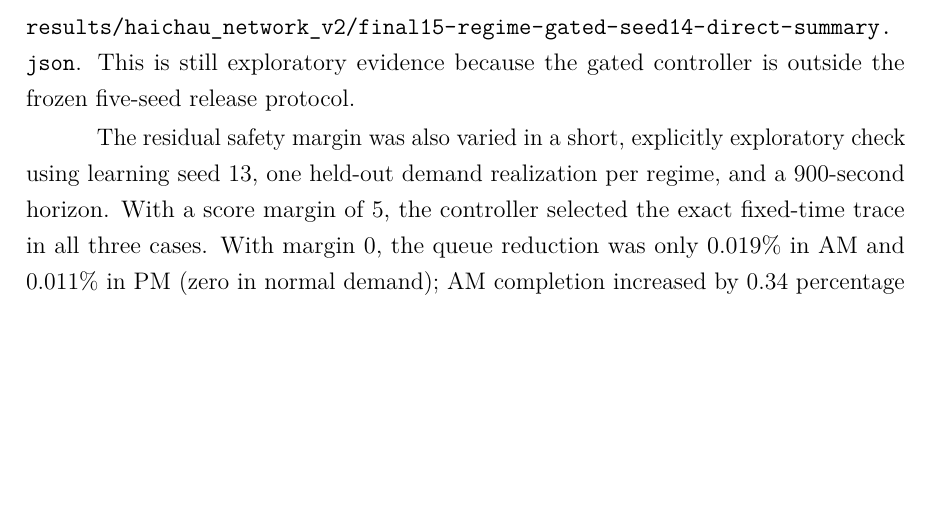
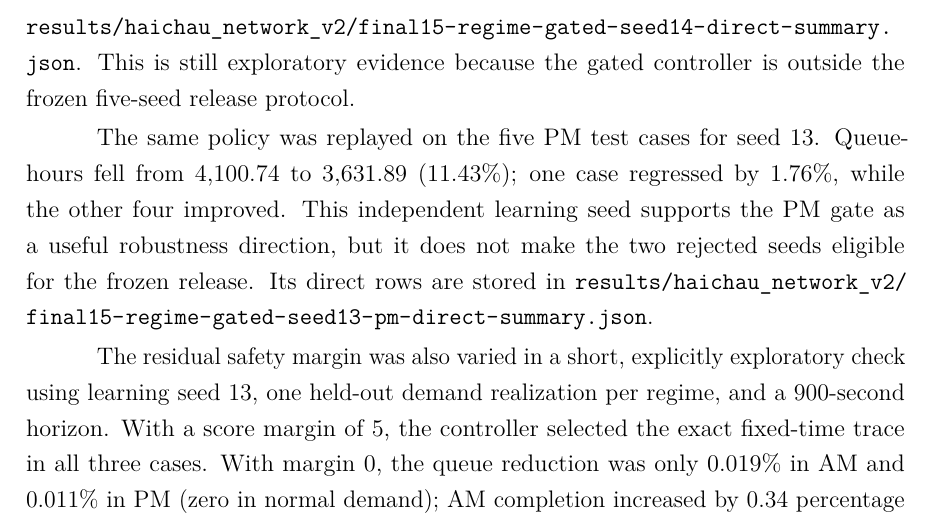
Before and after one commit to khanglqse/Thesis, a LaTeX thesis (paper/thesis_danang.tex): part of page 35 of 58, cut so that both start at the same text, the shorter picture padded with empty space. Compiled offline with pdfLaTeX.

Commit message:
Add direct seed13 PM gate replay

```diff
--- a/paper/thesis_danang.tex
+++ b/paper/thesis_danang.tex
@@ -469,6 +469,13 @@ checkpoint identity, and 3,600-second horizon in
 This is still exploratory evidence because the gated controller is outside the
 frozen five-seed release protocol.
 
+The same policy was replayed on the five PM test cases for seed 13. Queue-hours
+fell from 4,100.74 to 3,631.89 (11.43\%); one case regressed by 1.76\%, while
+the other four improved. This independent learning seed supports the PM gate
+as a useful robustness direction, but it does not make the two rejected seeds
+eligible for the frozen release. Its direct rows are stored in
+\path{results/haichau_network_v2/final15-regime-gated-seed13-pm-direct-summary.json}.
+
 The residual safety margin was also varied in a short, explicitly exploratory
 check using learning seed 13, one held-out demand realization per regime, and a
 900-second horizon. With a score margin of 5, the controller selected the exact
```
Also changed, not shown: docs/research/haichau-release-status.md (+4 -0 lines), paper/thesis_danang.pdf, 1 other file.
